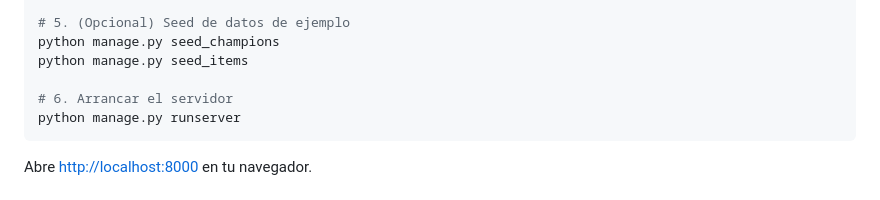
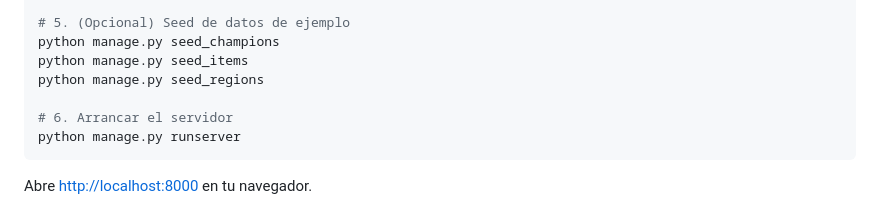
Before and after one commit to VarozXYZ/wiki-league-of-legends, a Markdown page: README.md, the part around the change. Rendered like a GitHub page.

Commit message:
actualizado readme

```diff
--- a/README.md
+++ b/README.md
@@ -82,6 +82,7 @@ python manage.py migrate
 # 5. (Opcional) Seed de datos de ejemplo
 python manage.py seed_champions
 python manage.py seed_items
+python manage.py seed_regions
 
 # 6. Arrancar el servidor
 python manage.py runserver
```
